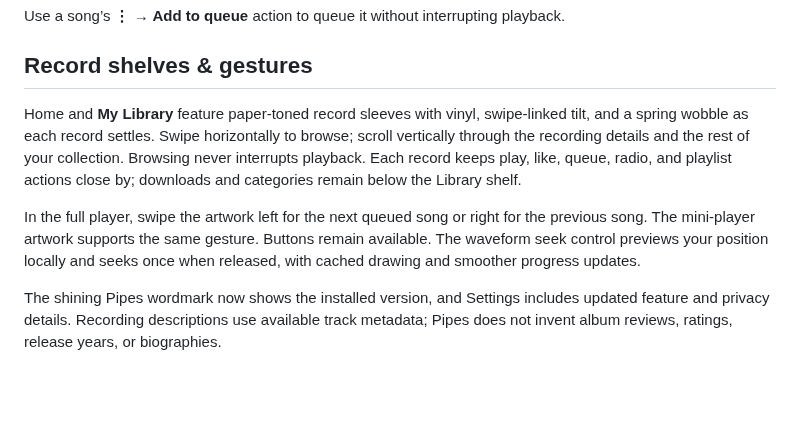
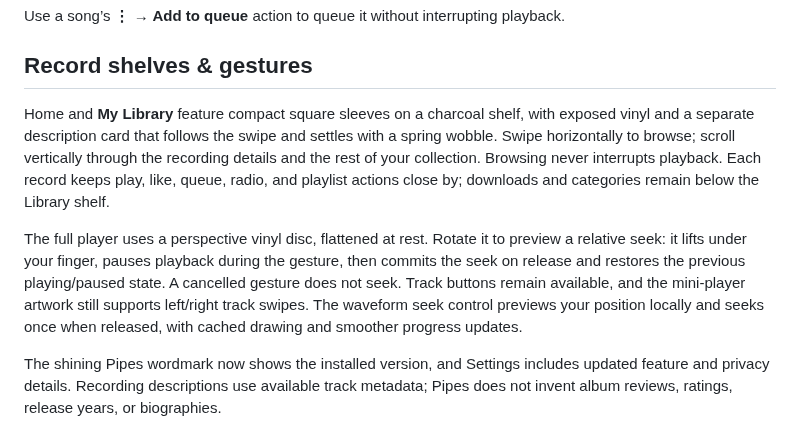
Before and after one commit to brimzy/pipes, a Markdown page: README.md, the part around one of its changes. Rendered like a GitHub page; blank space fills up the shorter version.

Commit message:
Match reference record motion and restore Pipes dark palette

```diff
--- a/README.md
+++ b/README.md
@@ -57,9 +57,9 @@ Use a song’s **⋮ → Add to queue** action to queue it without interrupting
 
 ## Record shelves & gestures
 
-Home and **My Library** feature paper-toned record sleeves with vinyl, swipe-linked tilt, and a spring wobble as each record settles. Swipe horizontally to browse; scroll vertically through the recording details and the rest of your collection. Browsing never interrupts playback. Each record keeps play, like, queue, radio, and playlist actions close by; downloads and categories remain below the Library shelf.
+Home and **My Library** feature compact square sleeves on a charcoal shelf, with exposed vinyl and a separate description card that follows the swipe and settles with a spring wobble. Swipe horizontally to browse; scroll vertically through the recording details and the rest of your collection. Browsing never interrupts playback. Each record keeps play, like, queue, radio, and playlist actions close by; downloads and categories remain below the Library shelf.
 
-In the full player, swipe the artwork left for the next queued song or right for the previous song. The mini-player artwork supports the same gesture. Buttons remain available. The waveform seek control previews your position locally and seeks once when released, with cached drawing and smoother progress updates.
+The full player uses a perspective vinyl disc, flattened at rest. Rotate it to preview a relative seek: it lifts under your finger, pauses playback during the gesture, then commits the seek on release and restores the previous playing/paused state. A cancelled gesture does not seek. Track buttons remain available, and the mini-player artwork still supports left/right track swipes. The waveform seek control previews your position locally and seeks once when released, with cached drawing and smoother progress updates.
 
 The shining Pipes wordmark now shows the installed version, and Settings includes updated feature and privacy details. Recording descriptions use available track metadata; Pipes does not invent album reviews, ratings, release years, or biographies.
 
```
Also changed, not shown: other parts of README.md (+2 -2 lines), docs/assets/library.png, docs/assets/player.png, 6 other files.
